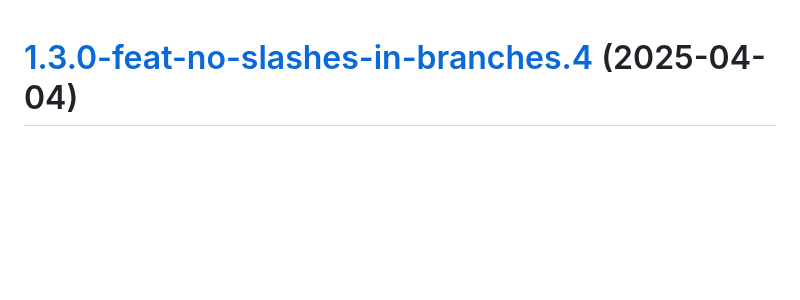
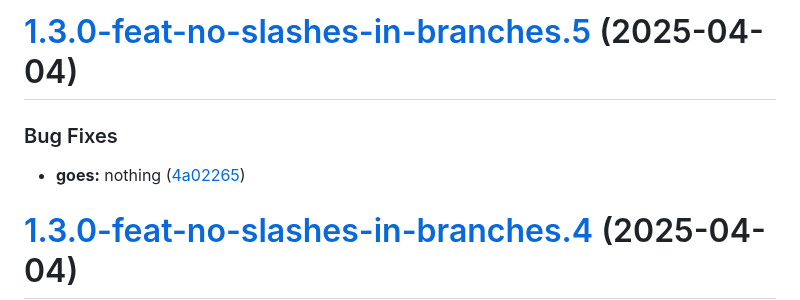
Before and after one commit to TechnologyEnhancedLearning/GitPageBlazorWASM, a Markdown page: CHANGELOG.md, the part around the change. Drawn GitHub-style; blank space fills up the shorter version.

Commit message:
chore(release): 1.3.0-feat-no-slashes-in-branches.5 [skip ci]
# [1.3.0-feat-no-slashes-in-branches.5](https://github.com/TechnologyEnhancedLearning/GitPageBlazorWASM/compare/v1.3.0-feat-no-slashes-in-branches.4...v1.3.0-feat-no-slashes-in-branches.5) (2025-04-04)

### Bug Fixes

* **goes:** nothing ([4a02265](https://github.com/TechnologyEnhancedLearning/GitPageBlazorWASM/commit/4a02265bee93c78c2f00834ea4c9d49ec423c588))

```diff
--- a/CHANGELOG.md
+++ b/CHANGELOG.md
@@ -1,3 +1,10 @@
+# [1.3.0-feat-no-slashes-in-branches.5](https://github.com/TechnologyEnhancedLearning/GitPageBlazorWASM/compare/v1.3.0-feat-no-slashes-in-branches.4...v1.3.0-feat-no-slashes-in-branches.5) (2025-04-04)
+
+
+### Bug Fixes
+
+* **goes:** nothing ([4a02265](https://github.com/TechnologyEnhancedLearning/GitPageBlazorWASM/commit/4a02265bee93c78c2f00834ea4c9d49ec423c588))
+
 # [1.3.0-feat-no-slashes-in-branches.4](https://github.com/TechnologyEnhancedLearning/GitPageBlazorWASM/compare/v1.3.0-feat-no-slashes-in-branches.3...v1.3.0-feat-no-slashes-in-branches.4) (2025-04-04)
 
 
```
